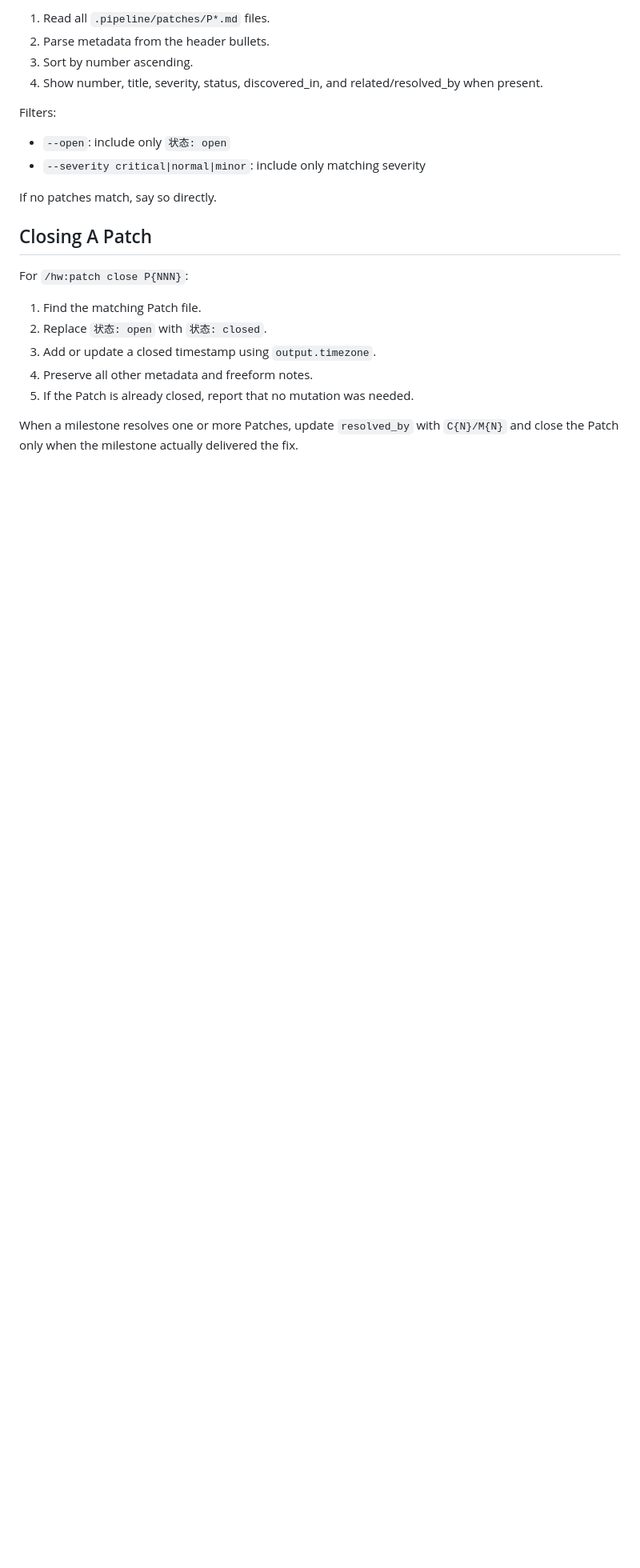
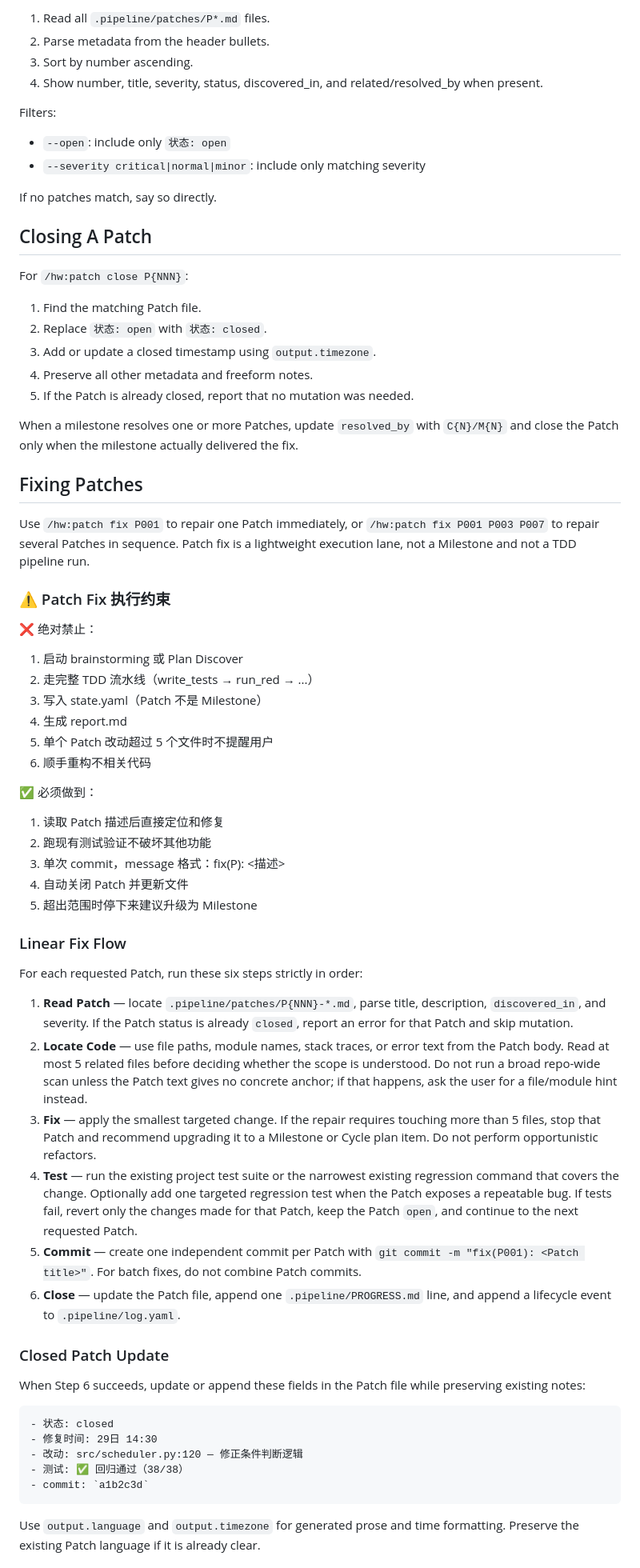
Before and after one commit to HypoxanthineOvO/hypo-workflow, a Markdown page: skills/patch/SKILL.md, the part around one of its changes. Shown at 80% size. GitHub-like rendering; blank space fills up the shorter version.

Commit message:
feat(v8.2): M0 — Patch Fix 执行流

````diff
--- a/skills/patch/SKILL.md
+++ b/skills/patch/SKILL.md
@@ -98,3 +99,49 @@ For `/hw:patch close P{NNN}`:
 
 When a milestone resolves one or more Patches, update `resolved_by` with `C{N}/M{N}` and close the Patch only when the milestone actually delivered the fix.
 
+## Fixing Patches
+
+Use `/hw:patch fix P001` to repair one Patch immediately, or `/hw:patch fix P001 P003 P007` to repair several Patches in sequence. Patch fix is a lightweight execution lane, not a Milestone and not a TDD pipeline run.
+
+### ⚠️ Patch Fix 执行约束
+
+❌ 绝对禁止：
+1. 启动 brainstorming 或 Plan Discover
+2. 走完整 TDD 流水线（write_tests → run_red → ...）
+3. 写入 state.yaml（Patch 不是 Milestone）
+4. 生成 report.md
+5. 单个 Patch 改动超过 5 个文件时不提醒用户
+6. 顺手重构不相关代码
+
+✅ 必须做到：
+1. 读取 Patch 描述后直接定位和修复
+2. 跑现有测试验证不破坏其他功能
+3. 单次 commit，message 格式：fix(P<NNN>): <描述>
+4. 自动关闭 Patch 并更新文件
+5. 超出范围时停下来建议升级为 Milestone
+
+### Linear Fix Flow
+
+For each requested Patch, run these six steps strictly in order:
+
+1. **Read Patch** — locate `.pipeline/patches/P{NNN}-*.md`, parse title, description, `discovered_in`, and severity. If the Patch status is already `closed`, report an error for that Patch and skip mutation.
+2. **Locate Code** — use file paths, module names, stack traces, or error text from the Patch body. Read at most 5 related files before deciding whether the scope is understood. Do not run a broad repo-wide scan unless the Patch text gives no concrete anchor; if that happens, ask the user for a file/module hint instead.
+3. **Fix** — apply the smallest targeted change. If the repair requires touching more than 5 files, stop that Patch and recommend upgrading it to a Milestone or Cycle plan item. Do not perform opportunistic refactors.
+4. **Test** — run the existing project test suite or the narrowest existing regression command that covers the change. Optionally add one targeted regression test when the Patch exposes a repeatable bug. If tests fail, revert only the changes made for that Patch, keep the Patch `open`, and continue to the next requested Patch.
+5. **Commit** — create one independent commit per Patch with `git commit -m "fix(P001): <Patch title>"`. For batch fixes, do not combine Patch commits.
+6. **Close** — update the Patch file, append one `.pipeline/PROGRESS.md` line, and append a lifecycle event to `.pipeline/log.yaml`.
+
+### Closed Patch Update
+
+When Step 6 succeeds, update or append these fields in the Patch file while preserving existing notes:
+
+```markdown
+- 状态: closed
+- 修复时间: 29日 14:30
+- 改动: src/scheduler.py:120 — 修正条件判断逻辑
+- 测试: ✅ 回归通过（38/38）
+- commit: `a1b2c3d`
+```
+
+Use `output.language` and `output.timezone` for generated prose and time formatting. Preserve the existing Patch language if it is already clear.
+
````
Also changed, not shown: other parts of skills/patch/SKILL.md (+29 -0 lines).
